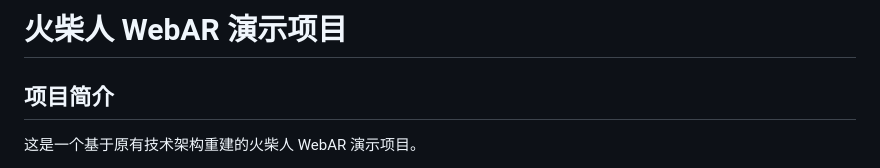
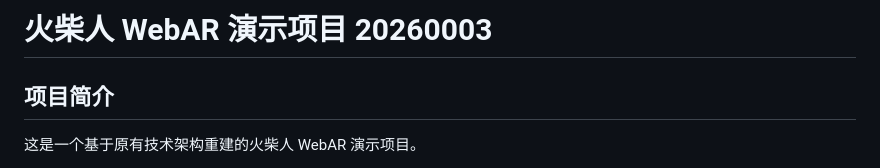
Before and after one commit to sunShineLoveMe/WebAR, a Markdown page: README.md, the part around the change. Rendered like a GitHub page.

Commit message:
修改readme.md

```diff
--- a/README.md
+++ b/README.md
@@ -1,4 +1,4 @@
-# 火柴人 WebAR 演示项目
+# 火柴人 WebAR 演示项目  20260003
 
 ## 项目简介
 
```
